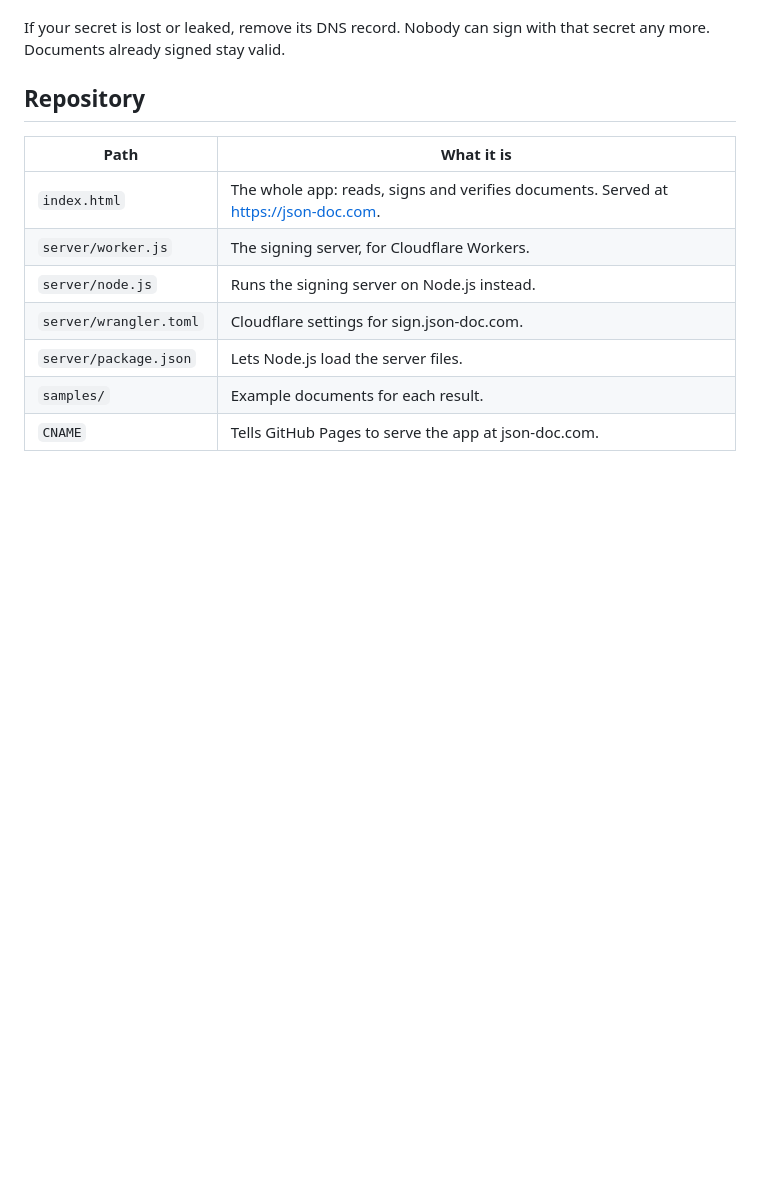
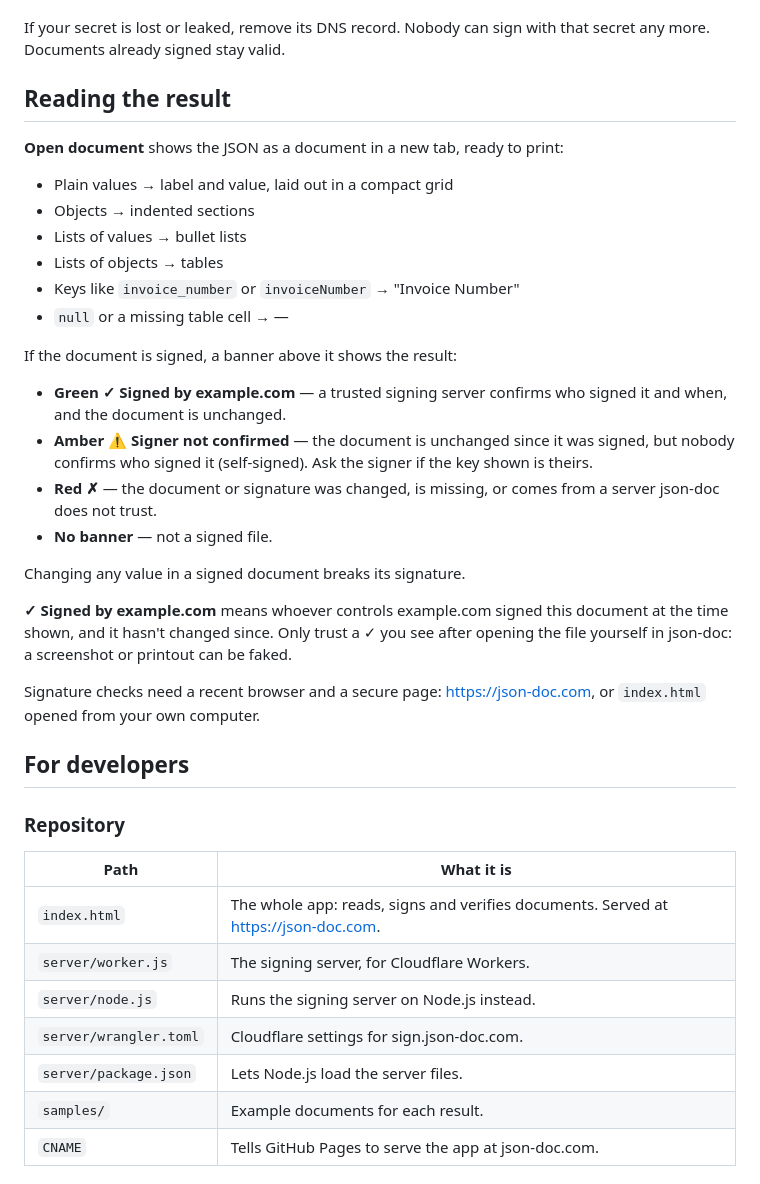
Before and after one commit to fkaita/json-doc, a Markdown page: README.md, the part around one of its changes. GitHub-like rendering; blank space fills up the shorter version.

```diff
--- a/README.md
+++ b/README.md
@@ -25,7 +25,33 @@ Next time: add the document, enter your domain and secret, and click **Sign**.
 
 If your secret is lost or leaked, remove its DNS record. Nobody can sign with that secret any more. Documents already signed stay valid.
 
-## Repository
+## Reading the result
+
+**Open document** shows the JSON as a document in a new tab, ready to print:
+
+- Plain values → label and value, laid out in a compact grid
+- Objects → indented sections
+- Lists of values → bullet lists
+- Lists of objects → tables
+- Keys like `invoice_number` or `invoiceNumber` → "Invoice Number"
+- `null` or a missing table cell → —
+
+If the document is signed, a banner above it shows the result:
+
+- **Green ✓ Signed by example.com** — a trusted signing server confirms who signed it and when, and the document is unchanged.
+- **Amber ⚠ Signer not confirmed** — the document is unchanged since it was signed, but nobody confirms who signed it (self-signed). Ask the signer if the key shown is theirs.
+- **Red ✗** — the document or signature was changed, is missing, or comes from a server json-doc does not trust.
+- **No banner** — not a signed file.
+
+Changing any value in a signed document breaks its signature.
+
+**✓ Signed by example.com** means whoever controls example.com signed this document at the time shown, and it hasn't changed since. Only trust a ✓ you see after opening the file yourself in json-doc: a screenshot or printout can be faked.
+
+Signature checks need a recent browser and a secure page: https://json-doc.com, or `index.html` opened from your own computer.
+
+## For developers
+
+### Repository
 
 | Path | What it is |
 |---|---|
```
Also changed, not shown: other parts of README.md (+19 -56 lines).
